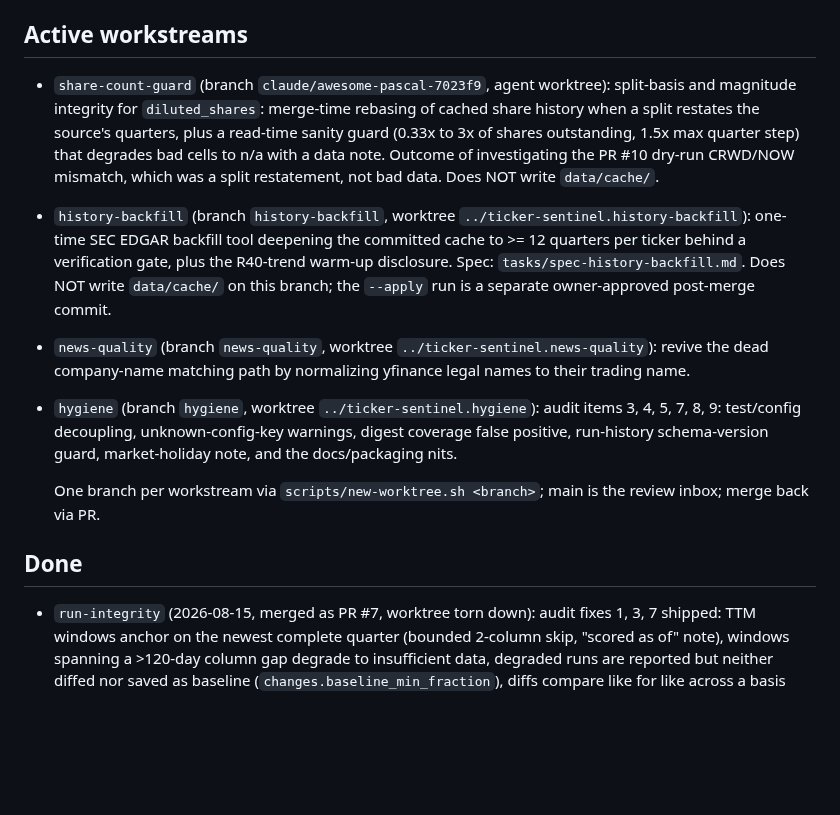
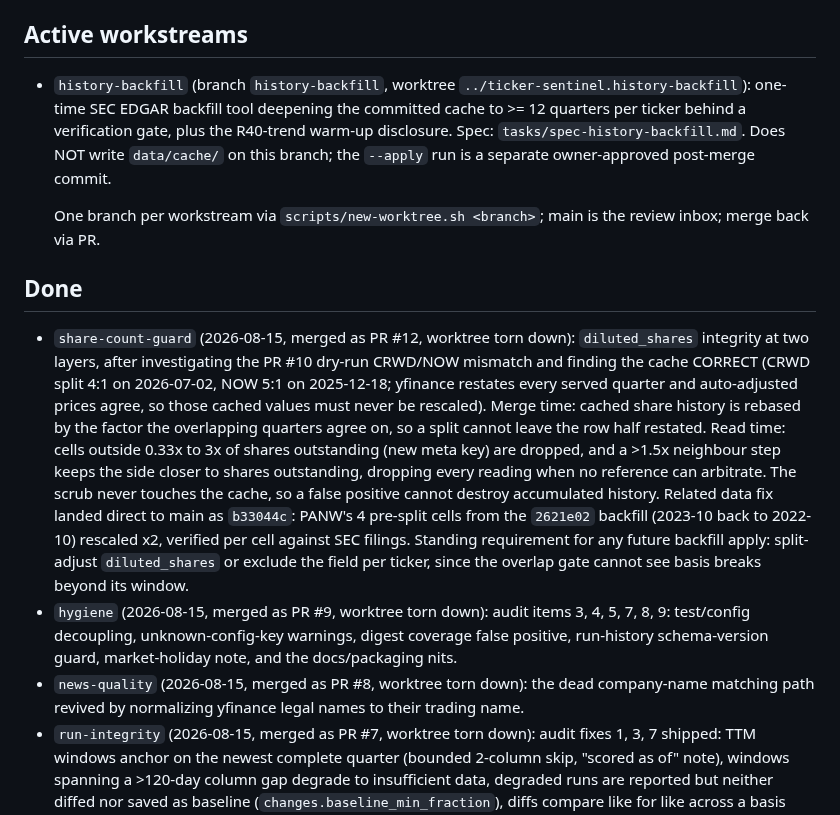
Before and after one commit to jelbirt/ticker-sentinel, a Markdown page: tasks/todo.md, the part around the change. Drawn GitHub-style; blank space fills up the shorter version.

Commit message:
Registry: close out share-count-guard, hygiene, news-quality
All three merged (PRs #12, #9, #8) and their worktrees are torn down. The
share-count-guard entry records the CRWD/NOW non-bug and the do-not-rescale
warning, the PANW correction commit b33044c, and the standing split-adjust
requirement for any future backfill apply.

history-backfill stays listed as active here: PR #11 (backfill-amendment)
carries its transition to Done in flight, and editing the same bullet from
both sides would only manufacture a conflict.

```diff
--- a/tasks/todo.md
+++ b/tasks/todo.md
@@ -10,31 +10,41 @@
   `run_history.json`; discard that change rather than committing it.
 
 ## Active workstreams
-- `share-count-guard` (branch `claude/awesome-pascal-7023f9`, agent worktree):
-  split-basis and magnitude integrity for `diluted_shares`: merge-time
-  rebasing of cached share history when a split restates the source's
-  quarters, plus a read-time sanity guard (0.33x to 3x of shares outstanding,
-  1.5x max quarter step) that degrades bad cells to n/a with a data note.
-  Outcome of investigating the PR #10 dry-run CRWD/NOW mismatch, which was a
-  split restatement, not bad data. Does NOT write `data/cache/`.
 - `history-backfill` (branch `history-backfill`, worktree
   `../ticker-sentinel.history-backfill`): one-time SEC EDGAR backfill tool
   deepening the committed cache to >= 12 quarters per ticker behind a
   verification gate, plus the R40-trend warm-up disclosure. Spec:
   `tasks/spec-history-backfill.md`. Does NOT write `data/cache/` on this
   branch; the `--apply` run is a separate owner-approved post-merge commit.
-- `news-quality` (branch `news-quality`, worktree
-  `../ticker-sentinel.news-quality`): revive the dead company-name matching
-  path by normalizing yfinance legal names to their trading name.
-- `hygiene` (branch `hygiene`, worktree `../ticker-sentinel.hygiene`): audit
-  items 3, 4, 5, 7, 8, 9: test/config decoupling, unknown-config-key warnings,
-  digest coverage false positive, run-history schema-version guard,
-  market-holiday note, and the docs/packaging nits.
 
   One branch per workstream via `scripts/new-worktree.sh <branch>`; main is the
   review inbox; merge back via PR.
 
 ## Done
+- `share-count-guard` (2026-08-15, merged as PR #12, worktree torn down):
+  `diluted_shares` integrity at two layers, after investigating the PR #10
+  dry-run CRWD/NOW mismatch and finding the cache CORRECT (CRWD split 4:1 on
+  2026-07-02, NOW 5:1 on 2025-12-18; yfinance restates every served quarter
+  and auto-adjusted prices agree, so those cached values must never be
+  rescaled). Merge time: cached share history is rebased by the factor the
+  overlapping quarters agree on, so a split cannot leave the row half
+  restated. Read time: cells outside 0.33x to 3x of shares outstanding (new
+  meta key) are dropped, and a >1.5x neighbour step keeps the side closer to
+  shares outstanding, dropping every reading when no reference can arbitrate.
+  The scrub never touches the cache, so a false positive cannot destroy
+  accumulated history. Related data fix landed direct to main as `b33044c`:
+  PANW's 4 pre-split cells from the `2621e02` backfill (2023-10 back to
+  2022-10) rescaled x2, verified per cell against SEC filings. Standing
+  requirement for any future backfill apply: split-adjust `diluted_shares` or
+  exclude the field per ticker, since the overlap gate cannot see basis
+  breaks beyond its window.
+- `hygiene` (2026-08-15, merged as PR #9, worktree torn down): audit items 3,
+  4, 5, 7, 8, 9: test/config decoupling, unknown-config-key warnings, digest
+  coverage false positive, run-history schema-version guard, market-holiday
+  note, and the docs/packaging nits.
+- `news-quality` (2026-08-15, merged as PR #8, worktree torn down): the dead
+  company-name matching path revived by normalizing yfinance legal names to
+  their trading name.
 - `run-integrity` (2026-08-15, merged as PR #7, worktree torn down): audit
   fixes 1, 3, 7 shipped: TTM windows anchor on the newest complete quarter
   (bounded 2-column skip, "scored as of" note), windows spanning a >120-day
```
